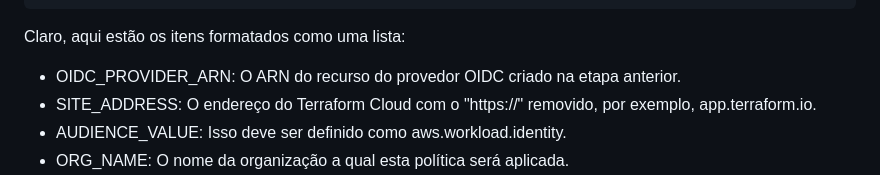
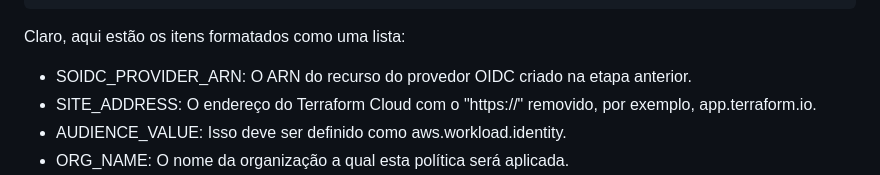
Before and after one commit to thiagooliveira-sh/Gatsby, a Markdown page: posts/2023-05-23-configurando-o-terraform-cloud-com-iam-roles.md, the part around the change printed below. Drawn GitHub-style.

Commit message:
Update Posts “2023-05-23-configurando-o-terraform-cloud-com-iam-roles”

```diff
--- a/posts/2023-05-23-configurando-o-terraform-cloud-com-iam-roles.md
+++ b/posts/2023-05-23-configurando-o-terraform-cloud-com-iam-roles.md
@@ -88,7 +109,7 @@ R﻿OLE
 
 Claro, aqui estão os itens formatados como uma lista:
 
-* OIDC_PROVIDER_ARN: O ARN do recurso do provedor OIDC criado na etapa anterior.
+* SOIDC_PROVIDER_ARN: O ARN do recurso do provedor OIDC criado na etapa anterior.
 * SITE_ADDRESS: O endereço do Terraform Cloud com o "https://" removido, por exemplo, app.terraform.io.
 * AUDIENCE_VALUE: Isso deve ser definido como aws.workload.identity.
 * ORG_NAME: O nome da organização a qual esta política será aplicada.
```
Also changed, not shown: other parts of posts/2023-05-23-configurando-o-terraform-cloud-com-iam-roles.md (+21 -0 lines).
